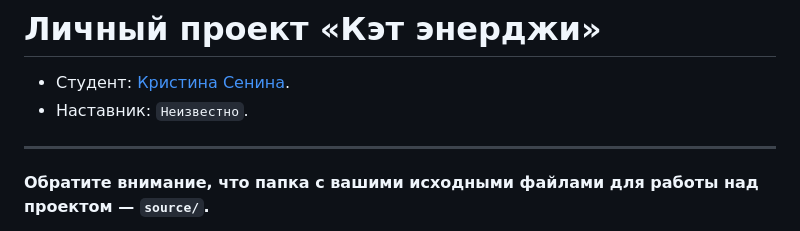
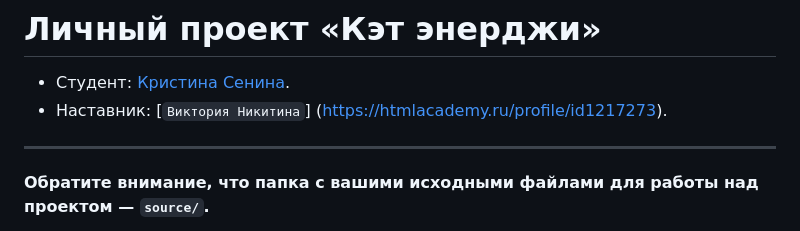
Before and after one commit to htmlacademy-adaptive/1662463-cat-energy-29, a Markdown page: Readme.md, the part around the change. Rendered like a GitHub page.

Commit message:
Добавляет наставника

```diff
--- a/Readme.md
+++ b/Readme.md
@@ -1,7 +1,7 @@
 # Личный проект «Кэт энерджи»
 
 * Студент: [Кристина Сенина](https://up.htmlacademy.ru/adaptive/29/user/1662463).
-* Наставник: `Неизвестно`.
+* Наставник: [`Виктория Никитина`] (https://htmlacademy.ru/profile/id1217273).
 
 ---
 
```
